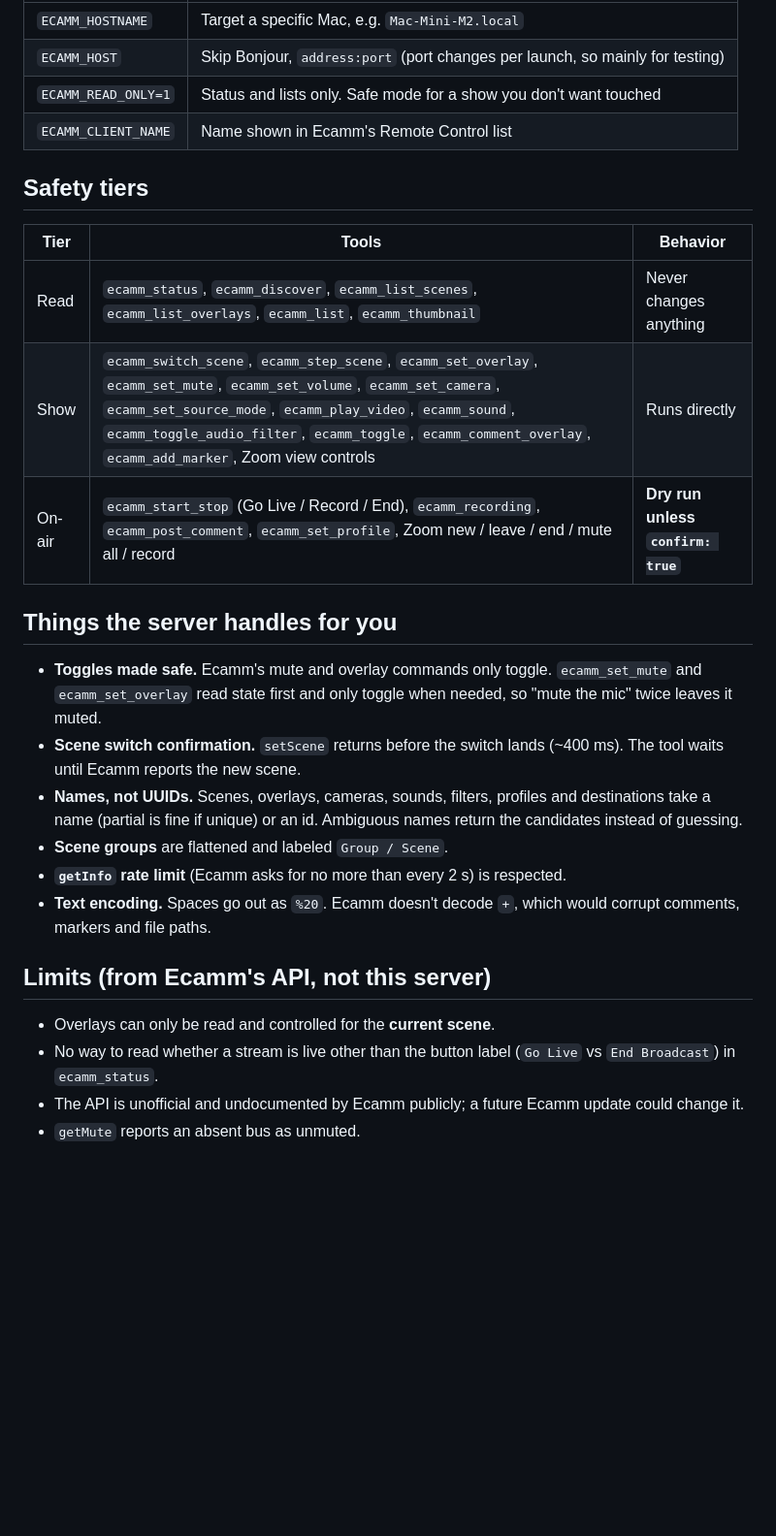
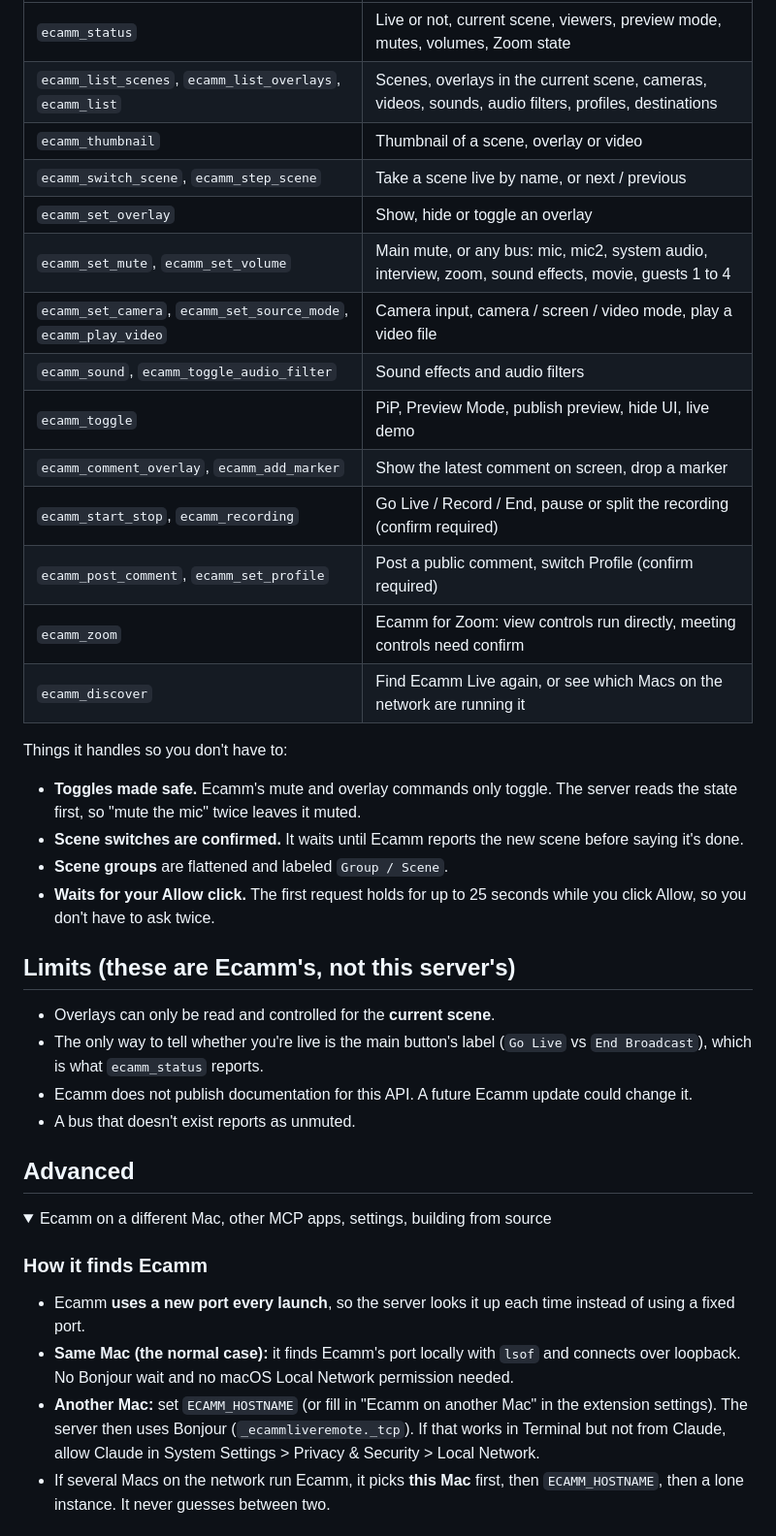
Before and after one commit to guycochran/ecamm-mcp, a Markdown page: README.md, the part around one of its changes. Shown at 97% size. Drawn GitHub-style; folded sections open; blank space fills up the shorter version.

```diff
--- a/README.md
+++ b/README.md
@@ -38,29 +100,42 @@ Optional env vars:
 | --- | --- |
-| `ECAMM_HOSTNAME` | Target a specific Mac, e.g. `Mac-Mini-M2.local` |
-| `ECAMM_HOST` | Skip Bonjour, `address:port` (port changes per launch, so mainly for testing) |
-| `ECAMM_READ_ONLY=1` | Status and lists only. Safe mode for a show you don't want touched |
-| `ECAMM_CLIENT_NAME` | Name shown in Ecamm's Remote Control list |
+| `ecamm_status` | Live or not, current scene, viewers, preview mode, mutes, volumes, Zoom state |
+| `ecamm_list_scenes`, `ecamm_list_overlays`, `ecamm_list` | Scenes, overlays in the current scene, cameras, videos, sounds, audio filters, profiles, destinations |
+| `ecamm_thumbnail` | Thumbnail of a scene, overlay or video |
+| `ecamm_switch_scene`, `ecamm_step_scene` | Take a scene live by name, or next / previous |
+| `ecamm_set_overlay` | Show, hide or toggle an overlay |
+| `ecamm_set_mute`, `ecamm_set_volume` | Main mute, or any bus: mic, mic2, system audio, interview, zoom, sound effects, movie, guests 1 to 4 |
+| `ecamm_set_camera`, `ecamm_set_source_mode`, `ecamm_play_video` | Camera input, camera / screen / video mode, play a video file |
+| `ecamm_sound`, `ecamm_toggle_audio_filter` | Sound effects and audio filters |
+| `ecamm_toggle` | PiP, Preview Mode, publish preview, hide UI, live demo |
+| `ecamm_comment_overlay`, `ecamm_add_marker` | Show the latest comment on screen, drop a marker |
+| `ecamm_start_stop`, `ecamm_recording` | Go Live / Record / End, pause or split the recording (confirm required) |
+| `ecamm_post_comment`, `ecamm_set_profile` | Post a public comment, switch Profile (confirm required) |
+| `ecamm_zoom` | Ecamm for Zoom: view controls run directly, meeting controls need confirm |
+| `ecamm_discover` | Find Ecamm Live again, or see which Macs on the network are running it |
 
-## Safety tiers
+Things it handles so you don't have to:
 
-| Tier | Tools | Behavior |
-| --- | --- | --- |
-| Read | `ecamm_status`, `ecamm_discover`, `ecamm_list_scenes`, `ecamm_list_overlays`, `ecamm_list`, `ecamm_thumbnail` | Never changes anything |
-| Show | `ecamm_switch_scene`, `ecamm_step_scene`, `ecamm_set_overlay`, `ecamm_set_mute`, `ecamm_set_volume`, `ecamm_set_camera`, `ecamm_set_source_mode`, `ecamm_play_video`, `ecamm_sound`, `ecamm_toggle_audio_filter`, `ecamm_toggle`, `ecamm_comment_overlay`, `ecamm_add_marker`, Zoom view controls | Runs directly |
-| On-air | `ecamm_start_stop` (Go Live / Record / End), `ecamm_recording`, `ecamm_post_comment`, `ecamm_set_profile`, Zoom new / leave / end / mute all / record | **Dry run unless `confirm: true`** |
+- **Toggles made safe.** Ecamm's mute and overlay commands only toggle. The server reads the state first, so "mute the mic" twice leaves it muted.
+- **Scene switches are confirmed.** It waits until Ecamm reports the new scene before saying it's done.
+- **Scene groups** are flattened and labeled `Group / Scene`.
+- **Waits for your Allow click.** The first request holds for up to 25 seconds while you click Allow, so you don't have to ask twice.
 
-## Things the server handles for you
-
-- **Toggles made safe.** Ecamm's mute and overlay commands only toggle. `ecamm_set_mute` and `ecamm_set_overlay` read state first and only toggle when needed, so "mute the mic" twice leaves it muted.
-- **Scene switch confirmation.** `setScene` returns before the switch lands (~400 ms). The tool waits until Ecamm reports the new scene.
-- **Names, not UUIDs.** Scenes, overlays, cameras, sounds, filters, profiles and destinations take a name (partial is fine if unique) or an id. Ambiguous names return the candidates instead of guessing.
-- **Scene groups** are flattened and labeled `Group / Scene`.
-- **`getInfo` rate limit** (Ecamm asks for no more than every 2 s) is respected.
-- **Text encoding.** Spaces go out as `%20`. Ecamm doesn't decode `+`, which would corrupt comments, markers and file paths.
-
-## Limits (from Ecamm's API, not this server)
+## Limits (these are Ecamm's, not this server's)
 
 - Overlays can only be read and controlled for the **current scene**.
-- No way to read whether a stream is live other than the button label (`Go Live` vs `End Broadcast`) in `ecamm_status`.
-- The API is unofficial and undocumented by Ecamm publicly; a future Ecamm update could change it.
-- `getMute` reports an absent bus as unmuted.
+- The only way to tell whether you're live is the main button's label (`Go Live` vs `End Broadcast`), which is what `ecamm_status` reports.
+- Ecamm does not publish documentation for this API. A future Ecamm update could change it.
+- A bus that doesn't exist reports as unmuted.
+
+## Advanced
+
+<details>
+<summary>Ecamm on a different Mac, other MCP apps, settings, building from source</summary>
+
+### How it finds Ecamm
+
+- Ecamm **uses a new port every launch**, so the server looks it up each time instead of using a fixed port.
+- **Same Mac (the normal case):** it finds Ecamm's port locally with `lsof` and connects over loopback. No Bonjour wait and no macOS Local Network permission needed.
+- **Another Mac:** set `ECAMM_HOSTNAME` (or fill in "Ecamm on another Mac" in the extension settings). The server then uses Bonjour (`_ecammliveremote._tcp`). If that works in Terminal but not from Claude, allow Claude in System Settings > Privacy & Security > Local Network.
+- If several Macs on the network run Ecamm, it picks **this Mac** first, then `ECAMM_HOSTNAME`, then a lone instance. It never guesses between two.
+
```
Also changed, not shown: other parts of README.md (+130 -27 lines), docs/allow-dialog.png (added), 17 other files.
